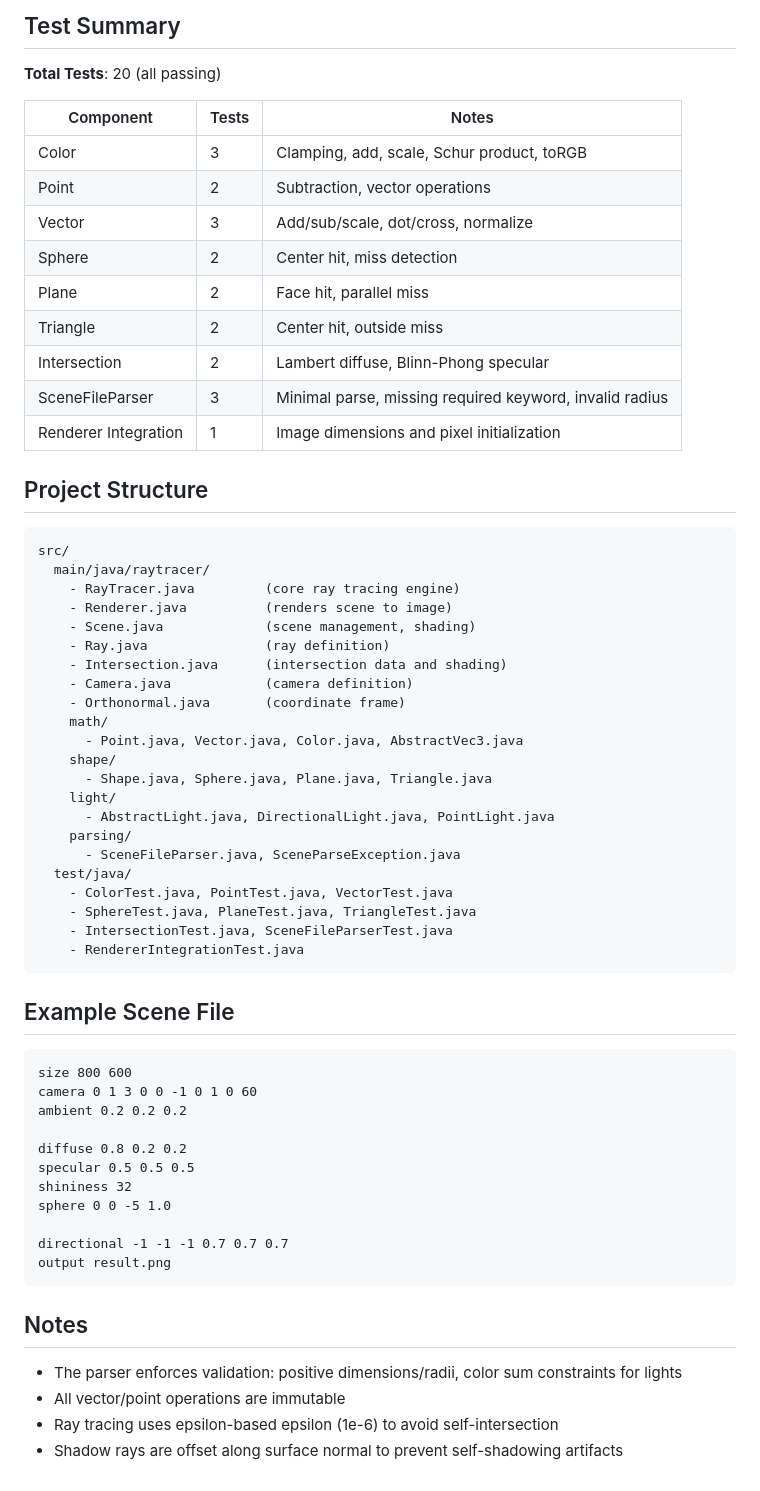
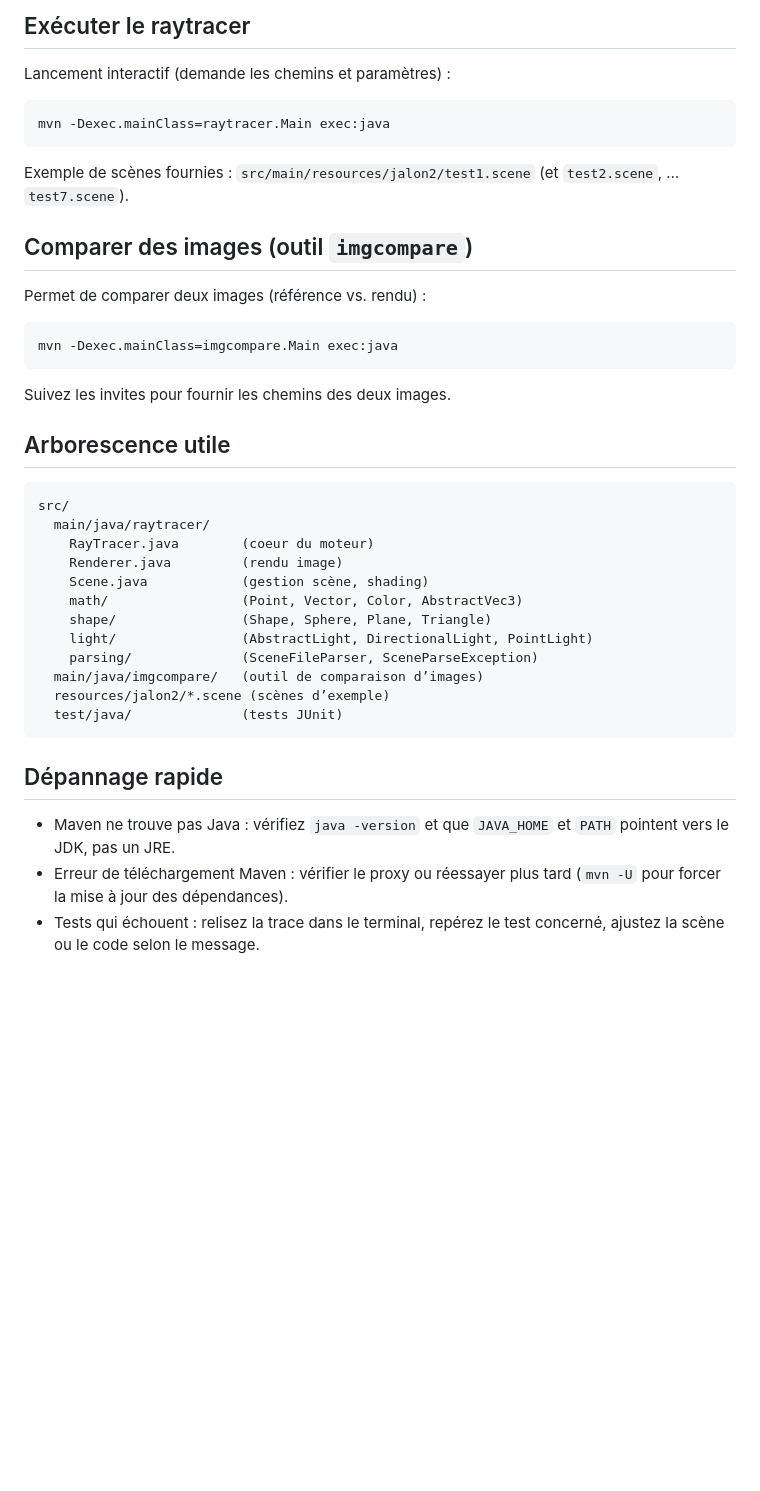
Before and after one commit to NeekzenTutorials/JAVA-Raytracer, a Markdown page: README.md, the part around one of its changes. Drawn GitHub-style; blank space fills up the shorter version.

````diff
--- a/README.md
+++ b/README.md
@@ -44,66 +63,35 @@ Coverage report will be available at `target/site/jacoco/index.html`
 
-## Test Summary
+## Exécuter le raytracer
+Lancement interactif (demande les chemins et paramètres) :
+```powershell
+mvn -Dexec.mainClass=raytracer.Main exec:java
+```
+Exemple de scènes fournies : `src/main/resources/jalon2/test1.scene` (et `test2.scene`, … `test7.scene`).
 
-**Total Tests**: 20 (all passing)
+## Comparer des images (outil `imgcompare`)
+Permet de comparer deux images (référence vs. rendu) :
+```powershell
+mvn -Dexec.mainClass=imgcompare.Main exec:java
+```
+Suivez les invites pour fournir les chemins des deux images.
 
-| Component | Tests | Notes |
-|-----------|-------|-------|
-| Color | 3 | Clamping, add, scale, Schur product, toRGB |
-| Point | 2 | Subtraction, vector operations |
-| Vector | 3 | Add/sub/scale, dot/cross, normalize |
-| Sphere | 2 | Center hit, miss detection |
-| Plane | 2 | Face hit, parallel miss |
-| Triangle | 2 | Center hit, outside miss |
-| Intersection | 2 | Lambert diffuse, Blinn-Phong specular |
-| SceneFileParser | 3 | Minimal parse, missing required keyword, invalid radius |
-| Renderer Integration | 1 | Image dimensions and pixel initialization |
-
-## Project Structure
-
+## Arborescence utile
 ```
 src/
   main/java/raytracer/
-    - RayTracer.java         (core ray tracing engine)
-    - Renderer.java          (renders scene to image)
-    - Scene.java             (scene management, shading)
-    - Ray.java               (ray definition)
-    - Intersection.java      (intersection data and shading)
-    - Camera.java            (camera definition)
-    - Orthonormal.java       (coordinate frame)
-    math/
-      - Point.java, Vector.java, Color.java, AbstractVec3.java
-    shape/
-      - Shape.java, Sphere.java, Plane.java, Triangle.java
-    light/
-      - AbstractLight.java, DirectionalLight.java, PointLight.java
-    parsing/
-      - SceneFileParser.java, SceneParseException.java
-  test/java/
-    - ColorTest.java, PointTest.java, VectorTest.java
-    - SphereTest.java, PlaneTest.java, TriangleTest.java
-    - IntersectionTest.java, SceneFileParserTest.java
-    - RendererIntegrationTest.java
+    RayTracer.java        (coeur du moteur)
+    Renderer.java         (rendu image)
+    Scene.java            (gestion scène, shading)
+    math/                 (Point, Vector, Color, AbstractVec3)
+    shape/                (Shape, Sphere, Plane, Triangle)
+    light/                (AbstractLight, DirectionalLight, PointLight)
+    parsing/              (SceneFileParser, SceneParseException)
+  main/java/imgcompare/   (outil de comparaison d’images)
+  resources/jalon2/*.scene (scènes d’exemple)
+  test/java/              (tests JUnit)
 ```
 
-## Example Scene File
-
-```
-size 800 600
-camera 0 1 3 0 0 -1 0 1 0 60
-ambient 0.2 0.2 0.2
-
-diffuse 0.8 0.2 0.2
-specular 0.5 0.5 0.5
-shininess 32
-sphere 0 0 -5 1.0
-
-directional -1 -1 -1 0.7 0.7 0.7
-output result.png
-```
-
-## Notes
-
-- The parser enforces validation: positive dimensions/radii, color sum constraints for lights
-- All vector/point operations are immutable
-- Ray tracing uses epsilon-based epsilon (1e-6) to avoid self-intersection
-- Shadow rays are offset along surface normal to prevent self-shadowing artifacts
+## Dépannage rapide
+- Maven ne trouve pas Java : vérifiez `java -version` et que `JAVA_HOME` et `PATH` pointent vers le JDK, pas un JRE.
+- Erreur de téléchargement Maven : vérifier le proxy ou réessayer plus tard (`mvn -U` pour forcer la mise à jour des dépendances).
+- Tests qui échouent : relisez la trace dans le terminal, repérez le test concerné, ajustez la scène ou le code selon le message.
````
Also changed, not shown: other parts of README.md (+47 -28 lines).
